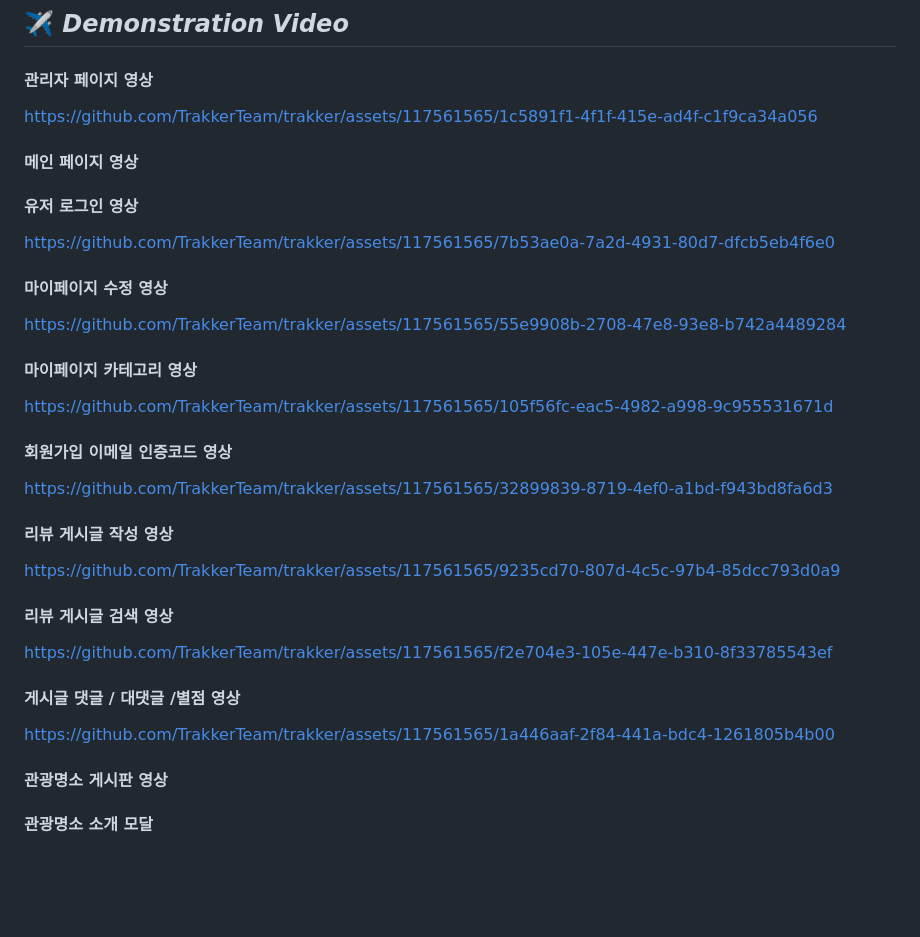
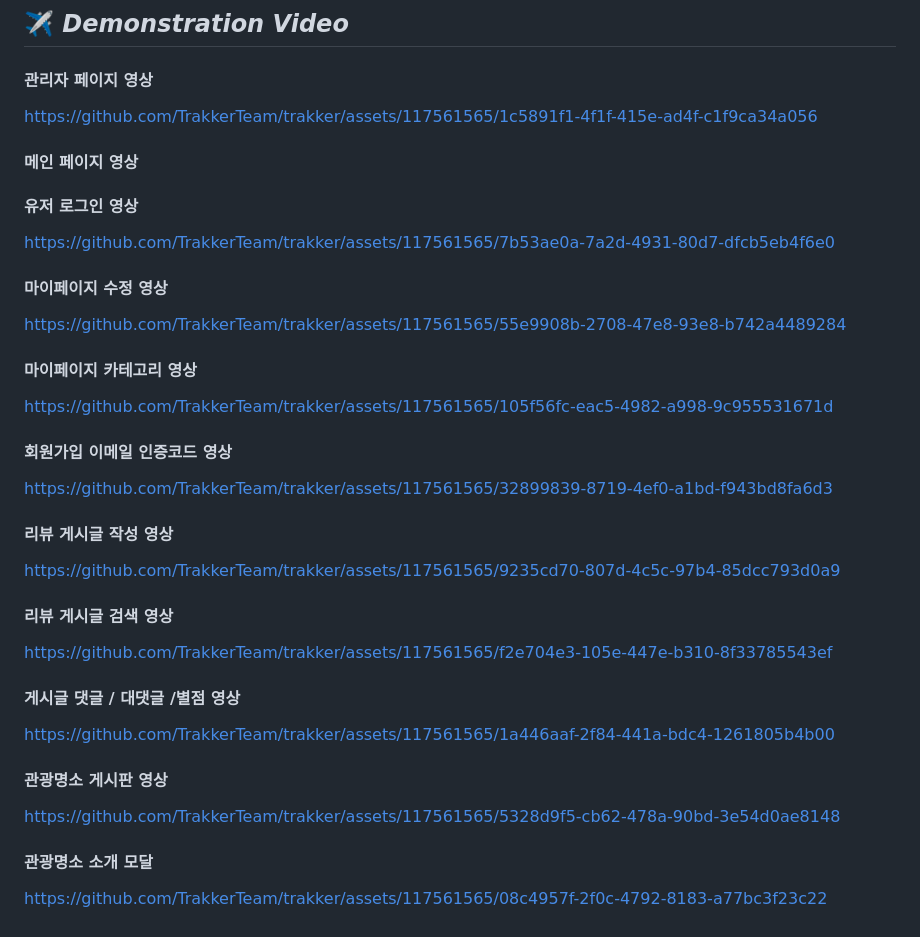
Before and after one commit to TrakkerTeam/trakker, a Markdown page: README.md, the part around one of its changes. GitHub-like rendering; blank space fills up the shorter version.

```diff
--- a/README.md
+++ b/README.md
@@ -55,6 +54,7 @@ https://drg2524.tistory.com/132
 ##  :airplane:   _Demonstration Video_
 
 #### 관리자 페이지 영상
+
 https://github.com/TrakkerTeam/trakker/assets/117561565/1c5891f1-4f1f-415e-ad4f-c1f9ca34a056
 
 </br>
@@ -66,11 +66,13 @@ https://github.com/TrakkerTeam/trakker/assets/117561565/1c5891f1-4f1f-415e-ad4f-
 </br>
 
 #### 유저 로그인 영상
+
 https://github.com/TrakkerTeam/trakker/assets/117561565/7b53ae0a-7a2d-4931-80d7-dfcb5eb4f6e0
 
 </br>
 
 #### 마이페이지 수정 영상
+
 https://github.com/TrakkerTeam/trakker/assets/117561565/55e9908b-2708-47e8-93e8-b742a4489284
 
 </br>
@@ -83,30 +85,37 @@ https://github.com/TrakkerTeam/trakker/assets/117561565/105f56fc-eac5-4982-a998-
 </br>
 
 #### 회원가입 이메일 인증코드 영상
+
 https://github.com/TrakkerTeam/trakker/assets/117561565/32899839-8719-4ef0-a1bd-f943bd8fa6d3
 
 </br>
 
 #### 리뷰 게시글 작성 영상
+
 https://github.com/TrakkerTeam/trakker/assets/117561565/9235cd70-807d-4c5c-97b4-85dcc793d0a9
 
 </br>
 
 #### 리뷰 게시글 검색 영상
+
 https://github.com/TrakkerTeam/trakker/assets/117561565/f2e704e3-105e-447e-b310-8f33785543ef
 
 </br>
 
 #### 게시글 댓글 / 대댓글 /별점 영상
+
 https://github.com/TrakkerTeam/trakker/assets/117561565/1a446aaf-2f84-441a-bdc4-1261805b4b00
 
 </br>
 
 #### 관광명소 게시판 영상
 
+https://github.com/TrakkerTeam/trakker/assets/117561565/5328d9f5-cb62-478a-90bd-3e54d0ae8148
 
 </br>
 
 ####  관광명소  소개  모달
 
+https://github.com/TrakkerTeam/trakker/assets/117561565/08c4957f-2f0c-4792-8183-a77bc3f23c22
+
 </br>
```
Also changed, not shown: other parts of README.md (+1 -2 lines).
